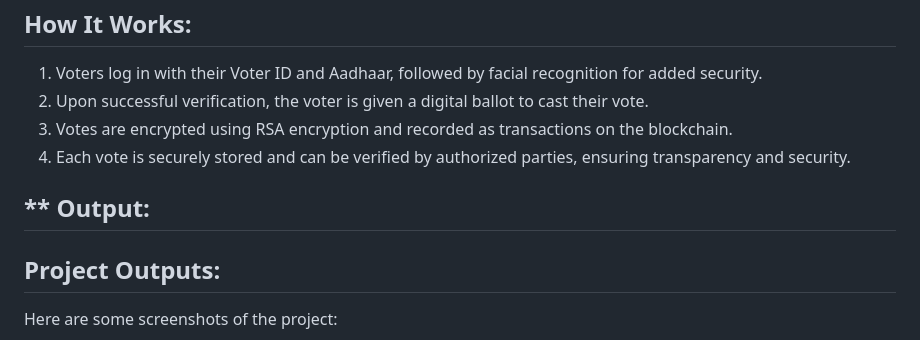
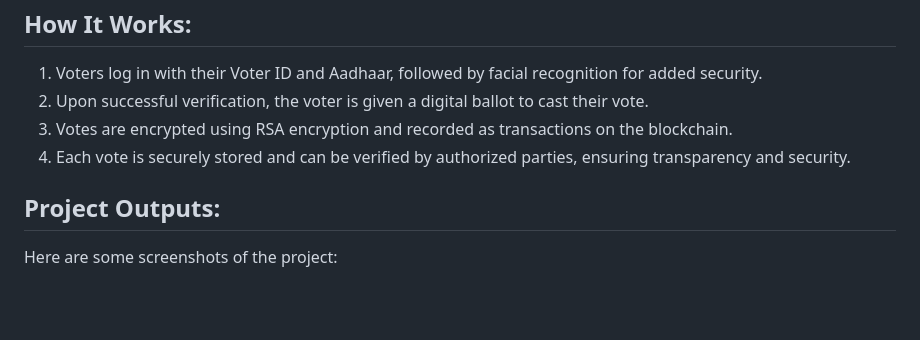
Before and after one commit to K-Kabilan/Smart_Voting_System, a Markdown page: README.md, the part around the change. GitHub-like rendering; blank space fills up the shorter version.

```diff
--- a/README.md
+++ b/README.md
@@ -61,8 +61,6 @@ Records each vote as a transaction on the blockchain, providing a transparent an
 3. Votes are encrypted using RSA encryption and recorded as transactions on the blockchain.
 4. Each vote is securely stored and can be verified by authorized parties, ensuring transparency and security.
 
-## ** Output:
-
 ## Project Outputs:
 Here are some screenshots of the project:
 
```
